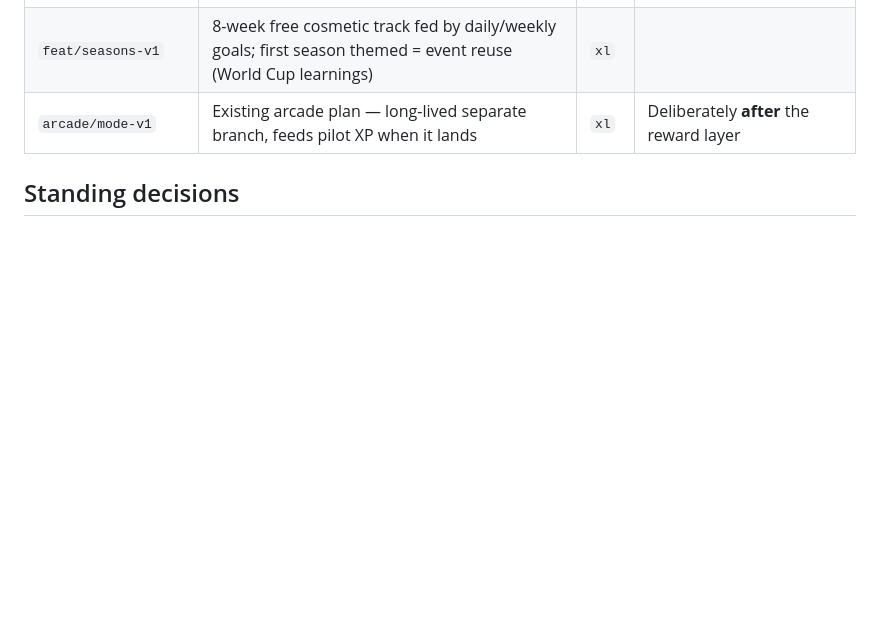
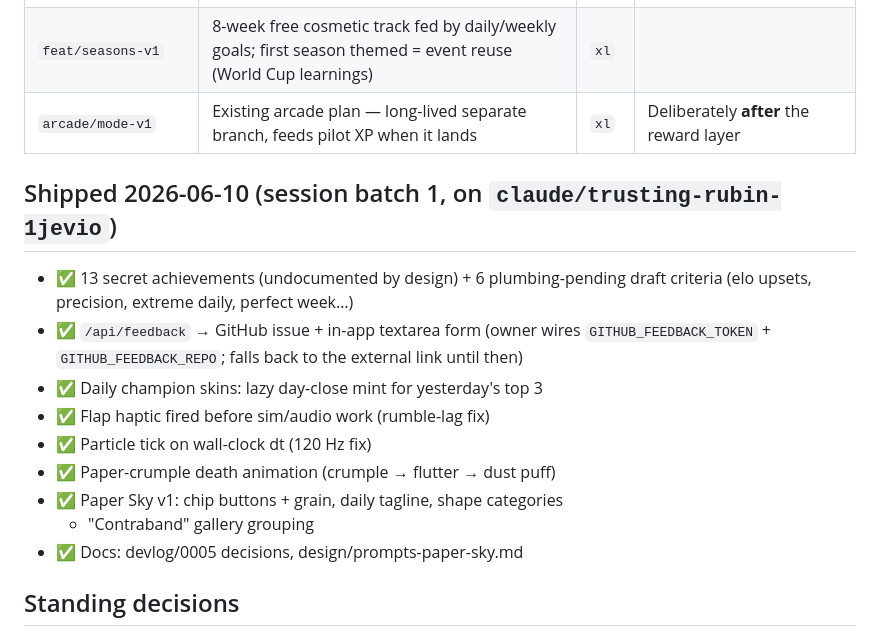
Before and after one commit to Horsti95/Flappy-Remix, a Markdown page: ROADMAP.md, the part around the change. Drawn GitHub-style; blank space fills up the shorter version.

Commit message:
Roadmap: record batch-1 shipped items
https://claude.ai/code/session_01UCe3hoN5ArQfc4fTXuM8KU

```diff
--- a/ROADMAP.md
+++ b/ROADMAP.md
@@ -77,6 +77,21 @@ needs packages + a window, not a full season system.
 | `feat/seasons-v1` | 8-week free cosmetic track fed by daily/weekly goals; first season themed = event reuse (World Cup learnings) | `xl` | |
 | `arcade/mode-v1` | Existing arcade plan — long-lived separate branch, feeds pilot XP when it lands | `xl` | Deliberately **after** the reward layer |
 
+## Shipped 2026-06-10 (session batch 1, on `claude/trusting-rubin-1jevio`)
+
+- ✅ 13 secret achievements (undocumented by design) + 6 plumbing-pending
+  draft criteria (elo upsets, precision, extreme daily, perfect week…)
+- ✅ `/api/feedback` → GitHub issue + in-app textarea form (owner wires
+  `GITHUB_FEEDBACK_TOKEN` + `GITHUB_FEEDBACK_REPO`; falls back to the
+  external link until then)
+- ✅ Daily champion skins: lazy day-close mint for yesterday's top 3
+- ✅ Flap haptic fired before sim/audio work (rumble-lag fix)
+- ✅ Particle tick on wall-clock dt (120 Hz fix)
+- ✅ Paper-crumple death animation (crumple → flutter → dust puff)
+- ✅ Paper Sky v1: chip buttons + grain, daily tagline, shape categories
+  + "Contraband" gallery grouping
+- ✅ Docs: devlog/0005 decisions, design/prompts-paper-sky.md
+
 ## Standing decisions
 - **Name: Glide** (domain glide.uno). Art direction: **Paper Sky**.
 - One branch per item, preview deploy per branch; `fix-pack` batching
```
